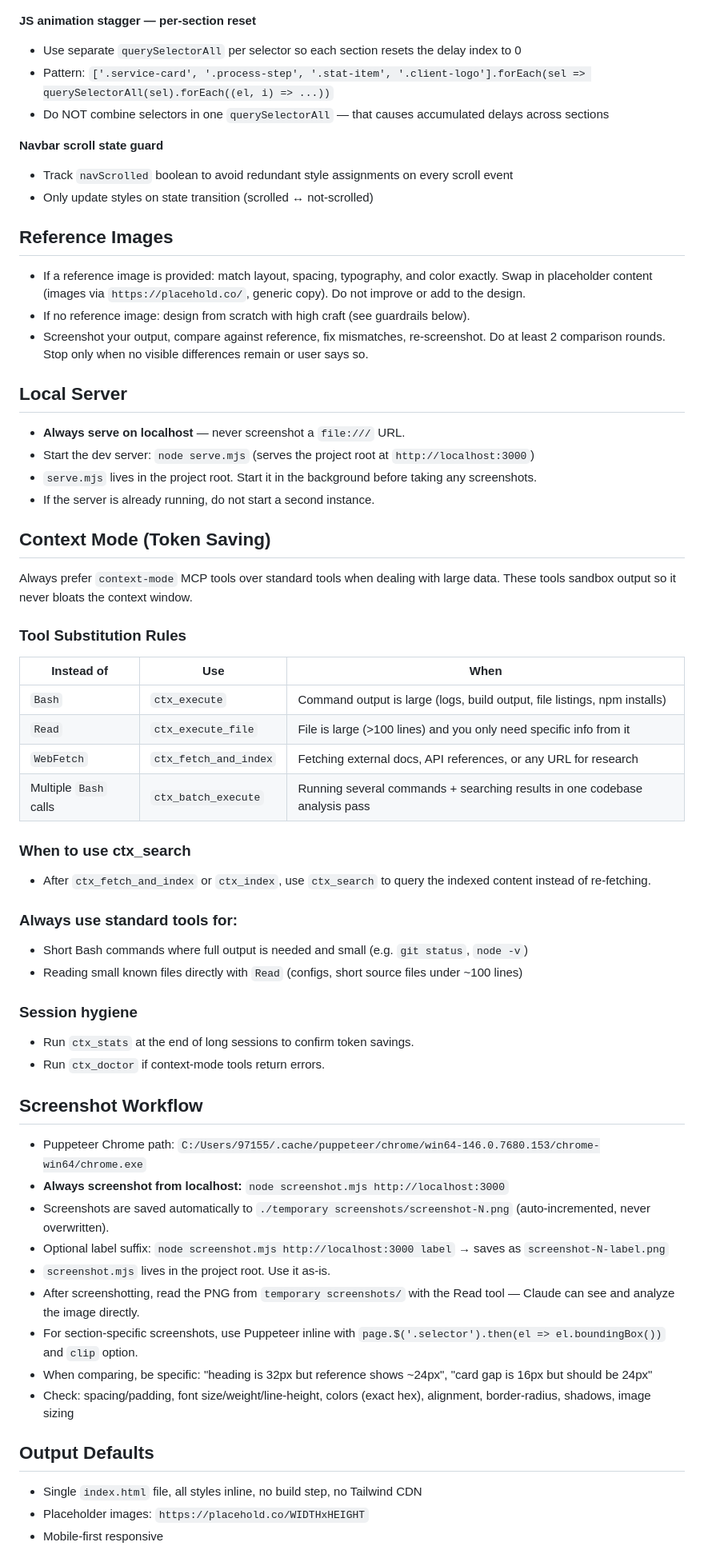
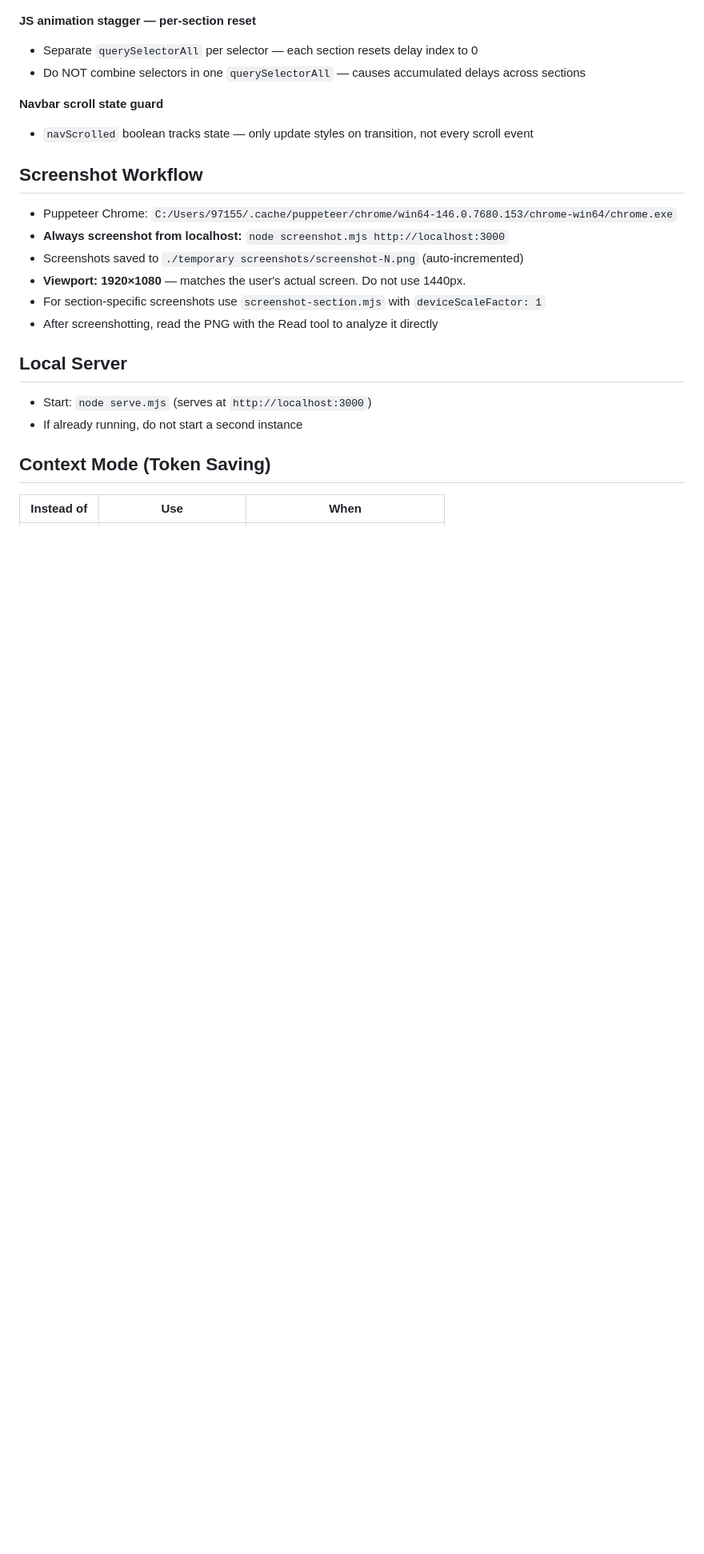
Before and after one commit to a7medhomsi/software-house-app, a Markdown page: CLAUDE.md, the part around one of its changes. Shown at 80% size. Drawn GitHub-style; blank space fills up the shorter version.

```diff
--- a/CLAUDE.md
+++ b/CLAUDE.md
@@ -57,59 +58,23 @@
 
 **JS animation stagger — per-section reset**
-- Use separate `querySelectorAll` per selector so each section resets the delay index to 0
-- Pattern: `['.service-card', '.process-step', '.stat-item', '.client-logo'].forEach(sel => querySelectorAll(sel).forEach((el, i) => ...))`
-- Do NOT combine selectors in one `querySelectorAll` — that causes accumulated delays across sections
+- Separate `querySelectorAll` per selector — each section resets delay index to 0
+- Do NOT combine selectors in one `querySelectorAll` — causes accumulated delays across sections
 
 **Navbar scroll state guard**
-- Track `navScrolled` boolean to avoid redundant style assignments on every scroll event
-- Only update styles on state transition (scrolled ↔ not-scrolled)
+- `navScrolled` boolean tracks state — only update styles on transition, not every scroll event
 
-## Reference Images
-- If a reference image is provided: match layout, spacing, typography, and color exactly. Swap in placeholder content (images via `https://placehold.co/`, generic copy). Do not improve or add to the design.
-- If no reference image: design from scratch with high craft (see guardrails below).
-- Screenshot your output, compare against reference, fix mismatches, re-screenshot. Do at least 2 comparison rounds. Stop only when no visible differences remain or user says so.
+## Screenshot Workflow
+- Puppeteer Chrome: `C:/Users/97155/.cache/puppeteer/chrome/win64-146.0.7680.153/chrome-win64/chrome.exe`
+- **Always screenshot from localhost:** `node screenshot.mjs http://localhost:3000`
+- Screenshots saved to `./temporary screenshots/screenshot-N.png` (auto-incremented)
+- **Viewport: 1920×1080** — matches the user's actual screen. Do not use 1440px.
+- For section-specific screenshots use `screenshot-section.mjs` with `deviceScaleFactor: 1`
+- After screenshotting, read the PNG with the Read tool to analyze it directly
 
 ## Local Server
-- **Always serve on localhost** — never screenshot a `file:///` URL.
-- Start the dev server: `node serve.mjs` (serves the project root at `http://localhost:3000`)
-- `serve.mjs` lives in the project root. Start it in the background before taking any screenshots.
-- If the server is already running, do not start a second instance.
+- Start: `node serve.mjs` (serves at `http://localhost:3000`)
+- If already running, do not start a second instance
 
 ## Context Mode (Token Saving)
-Always prefer `context-mode` MCP tools over standard tools when dealing with large data. These tools sandbox output so it never bloats the context window.
-
-### Tool Substitution Rules
 | Instead of | Use | When |
 |---|---|---|
-| `Bash` | `ctx_execute` | Command output is large (logs, build output, file listings, npm installs) |
-| `Read` | `ctx_execute_file` | File is large (>100 lines) and you only need specific info from it |
-| `WebFetch` | `ctx_fetch_and_index` | Fetching external docs, API references, or any URL for research |
-| Multiple `Bash` calls | `ctx_batch_execute` | Running several commands + searching results in one codebase analysis pass |
-
-### When to use ctx_search
-- After `ctx_fetch_and_index` or `ctx_index`, use `ctx_search` to query the indexed content instead of re-fetching.
-
-### Always use standard tools for:
-- Short Bash commands where full output is needed and small (e.g. `git status`, `node -v`)
-- Reading small known files directly with `Read` (configs, short source files under ~100 lines)
-
-### Session hygiene
-- Run `ctx_stats` at the end of long sessions to confirm token savings.
-- Run `ctx_doctor` if context-mode tools return errors.
-
-## Screenshot Workflow
-- Puppeteer Chrome path: `C:/Users/97155/.cache/puppeteer/chrome/win64-146.0.7680.153/chrome-win64/chrome.exe`
-- **Always screenshot from localhost:** `node screenshot.mjs http://localhost:3000`
-- Screenshots are saved automatically to `./temporary screenshots/screenshot-N.png` (auto-incremented, never overwritten).
-- Optional label suffix: `node screenshot.mjs http://localhost:3000 label` → saves as `screenshot-N-label.png`
-- `screenshot.mjs` lives in the project root. Use it as-is.
-- After screenshotting, read the PNG from `temporary screenshots/` with the Read tool — Claude can see and analyze the image directly.
-- For section-specific screenshots, use Puppeteer inline with `page.$('.selector').then(el => el.boundingBox())` and `clip` option.
-- When comparing, be specific: "heading is 32px but reference shows ~24px", "card gap is 16px but should be 24px"
-- Check: spacing/padding, font size/weight/line-height, colors (exact hex), alignment, border-radius, shadows, image sizing
-
-## Output Defaults
-- Single `index.html` file, all styles inline, no build step, no Tailwind CDN
-- Placeholder images: `https://placehold.co/WIDTHxHEIGHT`
-- Mobile-first responsive
-
```
Also changed, not shown: other parts of CLAUDE.md (+37 -50 lines).
